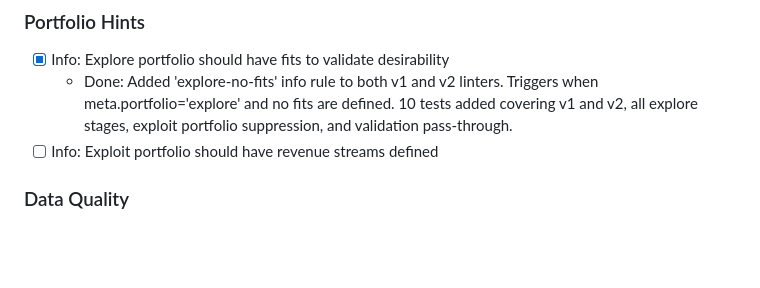
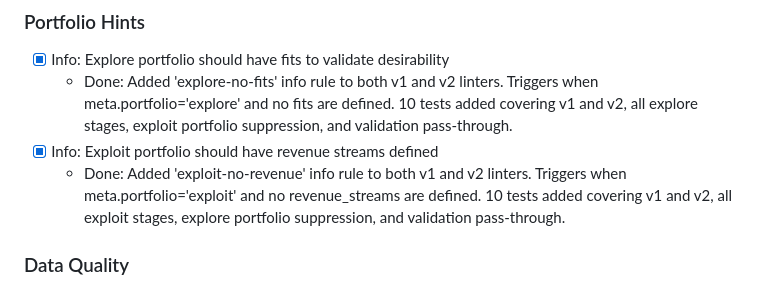
Before and after one commit to hiasinho/bmml, a Markdown page: IMPLEMENTATION_PLAN.md, the part around the change. Drawn GitHub-style; blank space fills up the shorter version.

Commit message:
docs: mark exploit-no-revenue portfolio hint as complete
Co-Authored-By: Claude Opus 4.5 <noreply@anthropic.com>

```diff
--- a/IMPLEMENTATION_PLAN.md
+++ b/IMPLEMENTATION_PLAN.md
@@ -538,7 +538,8 @@ Quality-of-life improvements. Lower priority than core v2 migration.
 
 - [x] Info: Explore portfolio should have fits to validate desirability
   - Done: Added 'explore-no-fits' info rule to both v1 and v2 linters. Triggers when meta.portfolio='explore' and no fits are defined. 10 tests added covering v1 and v2, all explore stages, exploit portfolio suppression, and validation pass-through.
-- [ ] Info: Exploit portfolio should have revenue streams defined
+- [x] Info: Exploit portfolio should have revenue streams defined
+  - Done: Added 'exploit-no-revenue' info rule to both v1 and v2 linters. Triggers when meta.portfolio='exploit' and no revenue_streams are defined. 10 tests added covering v1 and v2, all exploit stages, explore portfolio suppression, and validation pass-through.
 
 ### Data Quality
 
```
